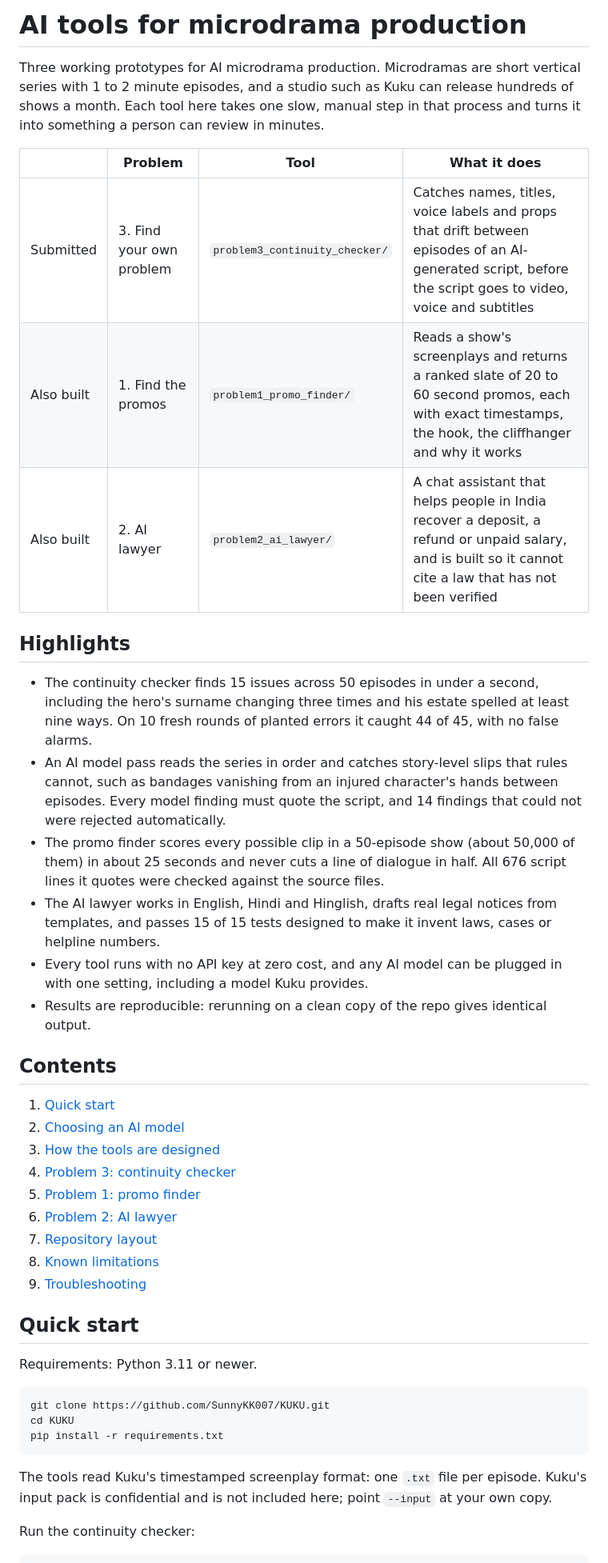
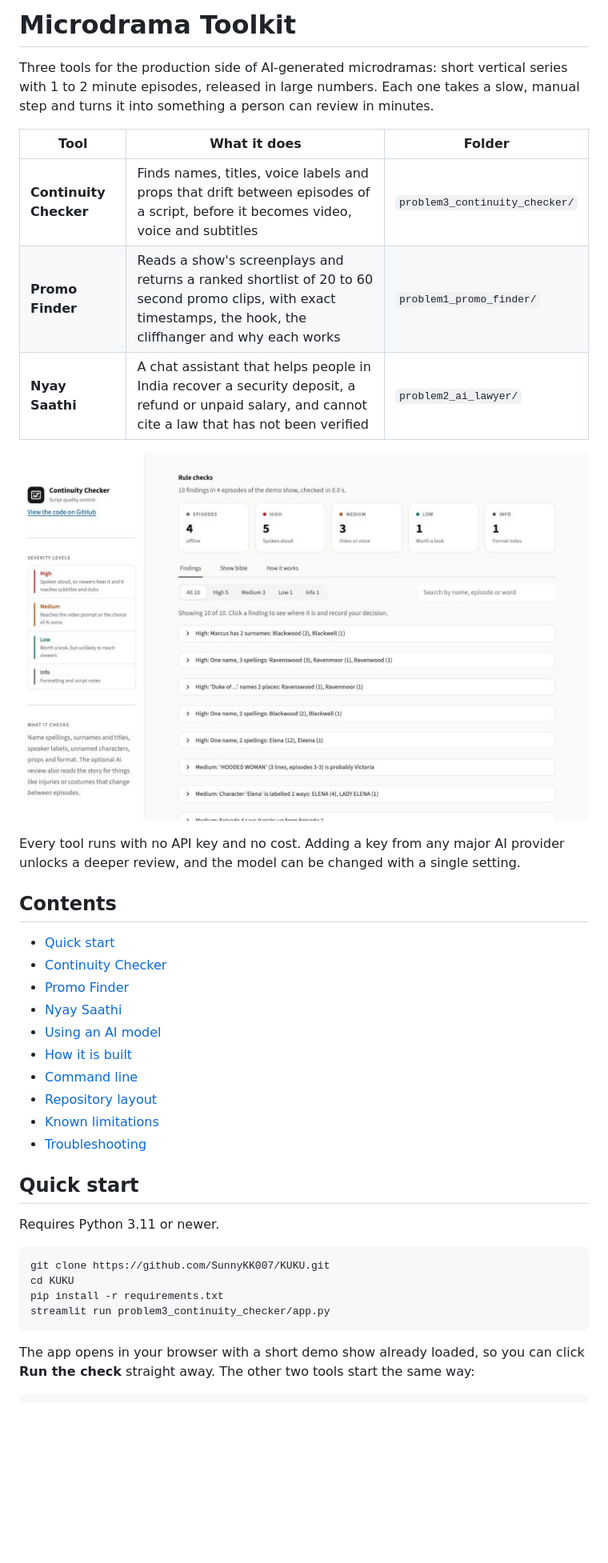
Before and after one commit to SunnyKK007/KUKU, a Markdown page: README.md, the part around one of its changes. Shown at 80% size. Drawn GitHub-style; pictures changed too: assets/screenshots/continuity-checker-results.jpg (added); blank space fills up the shorter version.

Commit message:
Rewrite README as a project page with screenshots; untrack local tooling; require Streamlit 1.53
Co-Authored-By: Claude Sonnet 5.5 <noreply@anthropic.com>

````diff
--- a/README.md
+++ b/README.md
@@ -1,45 +1,40 @@
-# AI tools for microdrama production
+# Microdrama Toolkit
 
-Three working prototypes for AI microdrama production. Microdramas are short vertical series with 1 to 2 minute episodes, and a studio such as Kuku can release hundreds of shows a month. Each tool here takes one slow, manual step in that process and turns it into something a person can review in minutes.
+Three tools for the production side of AI-generated microdramas: short vertical series with 1 to 2 minute episodes, released in large numbers. Each one takes a slow, manual step and turns it into something a person can review in minutes.
 
-| | Problem | Tool | What it does |
-|---|---|---|---|
-| Submitted | 3. Find your own problem | `problem3_continuity_checker/` | Catches names, titles, voice labels and props that drift between episodes of an AI-generated script, before the script goes to video, voice and subtitles |
-| Also built | 1. Find the promos | `problem1_promo_finder/` | Reads a show's screenplays and returns a ranked slate of 20 to 60 second promos, each with exact timestamps, the hook, the cliffhanger and why it works |
-| Also built | 2. AI lawyer | `problem2_ai_lawyer/` | A chat assistant that helps people in India recover a deposit, a refund or unpaid salary, and is built so it cannot cite a law that has not been verified |
+| Tool | What it does | Folder |
+|---|---|---|
+| **Continuity Checker** | Finds names, titles, voice labels and props that drift between episodes of a script, before it becomes video, voice and subtitles | `problem3_continuity_checker/` |
+| **Promo Finder** | Reads a show's screenplays and returns a ranked shortlist of 20 to 60 second promo clips, with exact timestamps, the hook, the cliffhanger and why each works | `problem1_promo_finder/` |
+| **Nyay Saathi** | A chat assistant that helps people in India recover a security deposit, a refund or unpaid salary, and cannot cite a law that has not been verified | `problem2_ai_lawyer/` |
 
-## Highlights
+![Continuity Checker results](assets/screenshots/continuity-checker-results.jpg)
 
-- The continuity checker finds 15 issues across 50 episodes in under a second, including the hero's surname changing three times and his estate spelled at least nine ways. On 10 fresh rounds of planted errors it caught 44 of 45, with no false alarms.
-- An AI model pass reads the series in order and catches story-level slips that rules cannot, such as bandages vanishing from an injured character's hands between episodes. Every model finding must quote the script, and 14 findings that could not were rejected automatically.
-- The promo finder scores every possible clip in a 50-episode show (about 50,000 of them) in about 25 seconds and never cuts a line of dialogue in half. All 676 script lines it quotes were checked against the source files.
-- The AI lawyer works in English, Hindi and Hinglish, drafts real legal notices from templates, and passes 15 of 15 tests designed to make it invent laws, cases or helpline numbers.
-- Every tool runs with no API key at zero cost, and any AI model can be plugged in with one setting, including a model Kuku provides.
-- Results are reproducible: rerunning on a clean copy of the repo gives identical output.
+Every tool runs with no API key and no cost. Adding a key from any major AI provider unlocks a deeper review, and the model can be changed with a single setting.
 
 ## Contents
-1. [Quick start](#quick-start)
-2. [Choosing an AI model](#choosing-an-ai-model)
-3. [How the tools are designed](#how-the-tools-are-designed)
-4. [Problem 3: continuity checker](#problem-3-continuity-checker)
-5. [Problem 1: promo finder](#problem-1-promo-finder)
-6. [Problem 2: AI lawyer](#problem-2-ai-lawyer)
-7. [Repository layout](#repository-layout)
-8. [Known limitations](#known-limitations)
-9. [Troubleshooting](#troubleshooting)
+- [Quick start](#quick-start)
+- [Continuity Checker](#continuity-checker)
+- [Promo Finder](#promo-finder)
+- [Nyay Saathi](#nyay-saathi)
+- [Using an AI model](#using-an-ai-model)
+- [How it is built](#how-it-is-built)
+- [Command line](#command-line)
+- [Repository layout](#repository-layout)
+- [Known limitations](#known-limitations)
+- [Troubleshooting](#troubleshooting)
 
 ## Quick start
 
-Requirements: Python 3.11 or newer.
+Requires Python 3.11 or newer.
 
 ```bash
 git clone https://github.com/SunnyKK007/KUKU.git
 cd KUKU
 pip install -r requirements.txt
+streamlit run problem3_continuity_checker/app.py
 ```
 
-The tools read Kuku's timestamped screenplay format: one `.txt` file per episode. Kuku's input pack is confidential and is not included here; point `--input` at your own copy.
-
-Run the continuity checker:
+The app opens in your browser with a short demo show already loaded, so you can click **Run the check** straight away. The other two tools start the same way:
 
 ```bash
````
Also changed, not shown: other parts of README.md (+110 -114 lines), assets/screenshots/continuity-checker-home.jpg (added), assets/screenshots/nyay-saathi-home.jpg (added), assets/screenshots/promo-finder-home.jpg (added), 9 other files.
